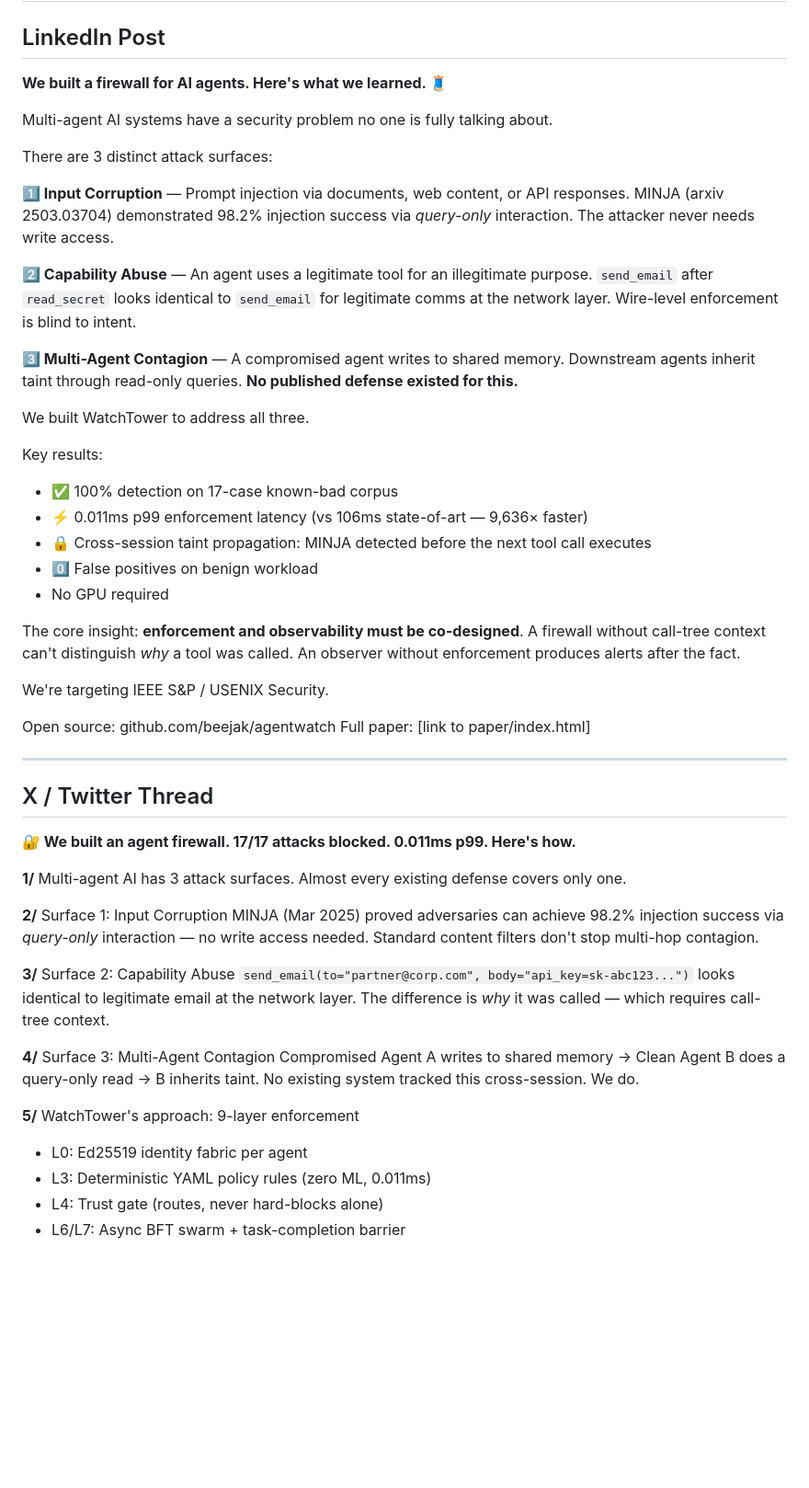
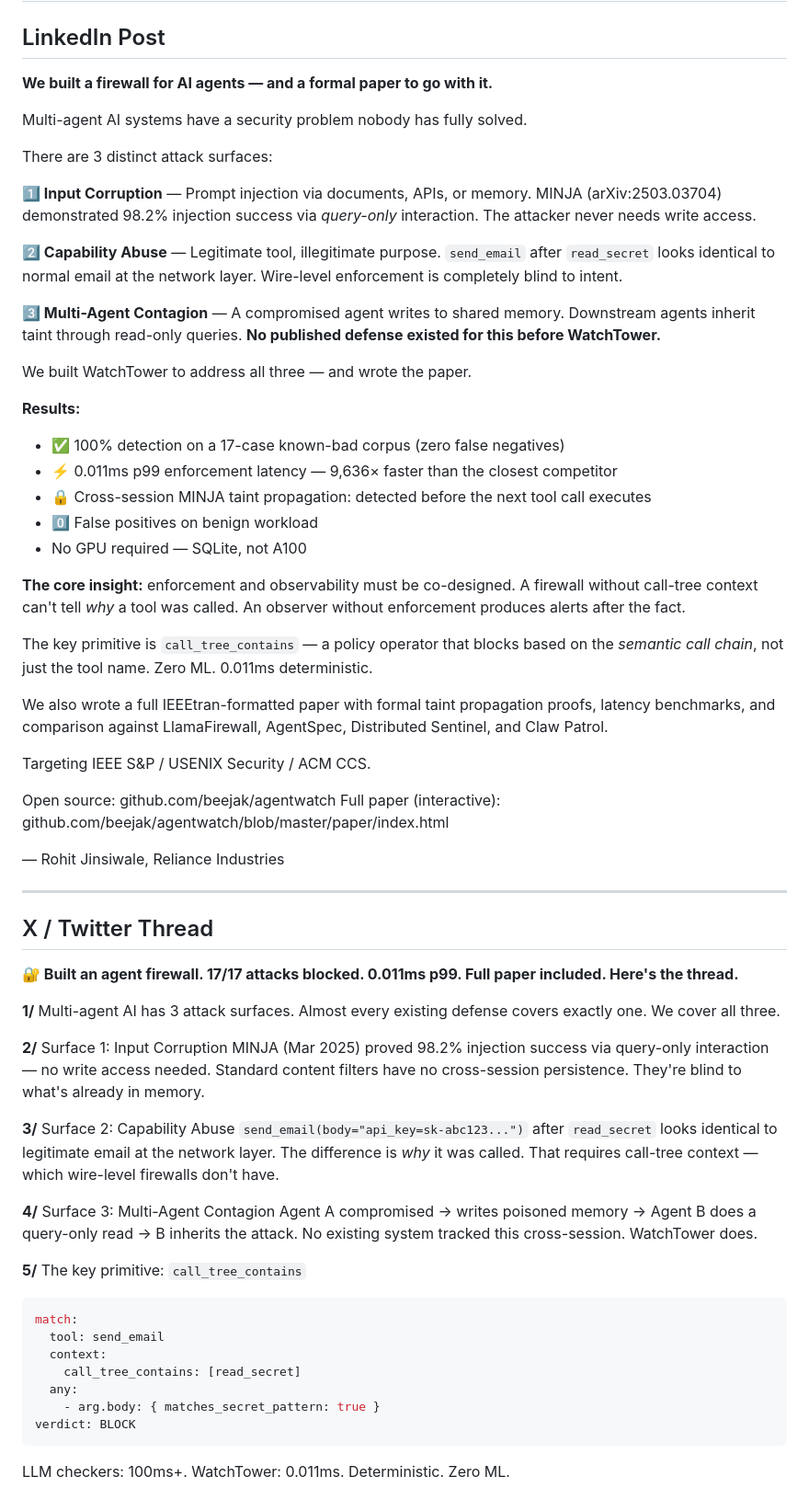
Before and after one commit to beejak/agentwatch, a Markdown page: paper/SHARE.md, the part around one of its changes. Shown at 92% size. GitHub-like rendering; blank space fills up the shorter version.

Commit message:
Update social share copy: add author name, paper link, LaTeX mention
https://claude.ai/code/session_01XdLZ5xJUD1ZvwYnkkYaUpP

````diff
--- a/paper/SHARE.md
+++ b/paper/SHARE.md
@@ -2,53 +2,68 @@
 
 ## LinkedIn Post
 
-**We built a firewall for AI agents. Here's what we learned. 🧵**
+**We built a firewall for AI agents — and a formal paper to go with it.**
 
-Multi-agent AI systems have a security problem no one is fully talking about.
+Multi-agent AI systems have a security problem nobody has fully solved.
 
 There are 3 distinct attack surfaces:
 
-**1️⃣ Input Corruption** — Prompt injection via documents, web content, or API responses. MINJA (arxiv 2503.03704) demonstrated 98.2% injection success via *query-only* interaction. The attacker never needs write access.
+**1️⃣ Input Corruption** — Prompt injection via documents, APIs, or memory. MINJA (arXiv:2503.03704) demonstrated 98.2% injection success via *query-only* interaction. The attacker never needs write access.
 
-**2️⃣ Capability Abuse** — An agent uses a legitimate tool for an illegitimate purpose. `send_email` after `read_secret` looks identical to `send_email` for legitimate comms at the network layer. Wire-level enforcement is blind to intent.
+**2️⃣ Capability Abuse** — Legitimate tool, illegitimate purpose. `send_email` after `read_secret` looks identical to normal email at the network layer. Wire-level enforcement is completely blind to intent.
 
-**3️⃣ Multi-Agent Contagion** — A compromised agent writes to shared memory. Downstream agents inherit taint through read-only queries. **No published defense existed for this.**
+**3️⃣ Multi-Agent Contagion** — A compromised agent writes to shared memory. Downstream agents inherit taint through read-only queries. **No published defense existed for this before WatchTower.**
 
-We built WatchTower to address all three.
+We built WatchTower to address all three — and wrote the paper.
 
-Key results:
-- ✅ 100% detection on 17-case known-bad corpus
-- ⚡ 0.011ms p99 enforcement latency (vs 106ms state-of-art — 9,636× faster)
-- 🔒 Cross-session taint propagation: MINJA detected before the next tool call executes
+**Results:**
+- ✅ 100% detection on a 17-case known-bad corpus (zero false negatives)
+- ⚡ 0.011ms p99 enforcement latency — 9,636× faster than the closest competitor
+- 🔒 Cross-session MINJA taint propagation: detected before the next tool call executes
 - 0️⃣ False positives on benign workload
-- No GPU required
+- No GPU required — SQLite, not A100
 
-The core insight: **enforcement and observability must be co-designed**. A firewall without call-tree context can't distinguish *why* a tool was called. An observer without enforcement produces alerts after the fact.
+**The core insight:** enforcement and observability must be co-designed. A firewall without call-tree context can't tell *why* a tool was called. An observer without enforcement produces alerts after the fact.
 
-We're targeting IEEE S&P / USENIX Security.
+The key primitive is `call_tree_contains` — a policy operator that blocks based on the *semantic call chain*, not just the tool name. Zero ML. 0.011ms deterministic.
+
+We also wrote a full IEEEtran-formatted paper with formal taint propagation proofs, latency benchmarks, and comparison against LlamaFirewall, AgentSpec, Distributed Sentinel, and Claw Patrol.
+
+Targeting IEEE S&P / USENIX Security / ACM CCS.
 
 Open source: github.com/beejak/agentwatch
-Full paper: [link to paper/index.html]
+Full paper (interactive): github.com/beejak/agentwatch/blob/master/paper/index.html
+
+— Rohit Jinsiwale, Reliance Industries
 
 ---
 
 ## X / Twitter Thread
 
-**🔐 We built an agent firewall. 17/17 attacks blocked. 0.011ms p99. Here's how.**
+**🔐 Built an agent firewall. 17/17 attacks blocked. 0.011ms p99. Full paper included. Here's the thread.**
 
-**1/** Multi-agent AI has 3 attack surfaces. Almost every existing defense covers only one.
+**1/** Multi-agent AI has 3 attack surfaces. Almost every existing defense covers exactly one. We cover all three.
 
 **2/** Surface 1: Input Corruption
-MINJA (Mar 2025) proved adversaries can achieve 98.2% injection success via *query-only* interaction — no write access needed. Standard content filters don't stop multi-hop contagion.
+MINJA (Mar 2025) proved 98.2% injection success via query-only interaction — no write access needed. Standard content filters have no cross-session persistence. They're blind to what's already in memory.
 
 **3/** Surface 2: Capability Abuse
-`send_email(to="partner@corp.com", body="api_key=sk-abc123...")` looks identical to legitimate email at the network layer. The difference is *why* it was called — which requires call-tree context.
+`send_email(body="api_key=sk-abc123...")` after `read_secret` looks identical to legitimate email at the network layer. The difference is *why* it was called. That requires call-tree context — which wire-level firewalls don't have.
 
 **4/** Surface 3: Multi-Agent Contagion
-Compromised Agent A writes to shared memory → Clean Agent B does a query-only read → B inherits taint. No existing system tracked this cross-session. We do.
+Agent A compromised → writes poisoned memory → Agent B does a query-only read → B inherits the attack. No existing system tracked this cross-session. WatchTower does.
 
-**5/** WatchTower's approach: 9-layer enforcement
-- L0: Ed25519 identity fabric per agent
-- L3: Deterministic YAML policy rules (zero ML, 0.011ms)
-- L4: Trust gate (routes, never hard-blocks alone)
-- L6/L7: Async BFT swarm + task-completion barrier
+**5/** The key primitive: `call_tree_contains`
+
+```yaml
+match:
+  tool: send_email
+  context:
+    call_tree_contains: [read_secret]
+  any:
+    - arg.body: { matches_secret_pattern: true }
+verdict: BLOCK
+```
+
+LLM checkers: 100ms+. WatchTower: 0.011ms. Deterministic. Zero ML.
+
````
Also changed, not shown: other parts of paper/SHARE.md (+36 -23 lines).
